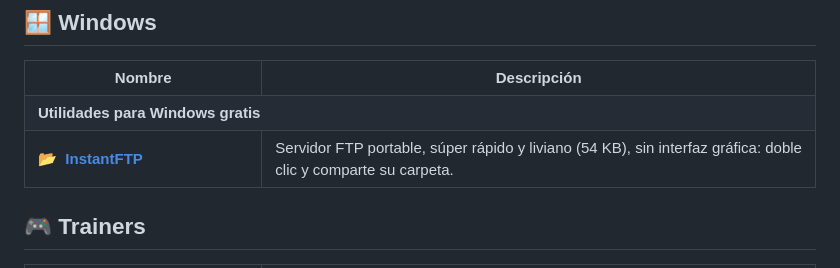
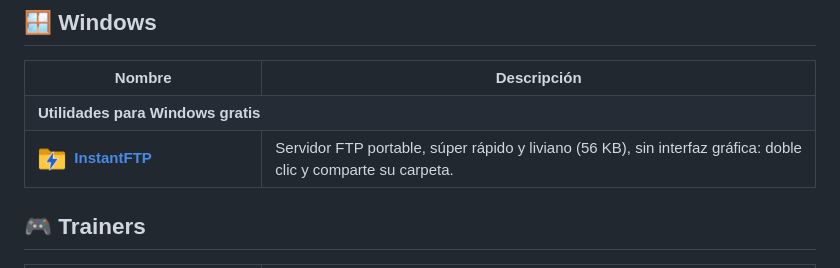
Before and after one commit to matcarfer/biblioteca, a Markdown page: README.md, the part around the change. Rendered like a GitHub page; pictures changed too: docs/icons/InstantFTP.png (added).

```diff
--- a/README.md
+++ b/README.md
@@ -27,7 +27,7 @@
 <table>
 <tr><th width="30%">Nombre</th><th width="70%">Descripción</th></tr>
 <tr><td colspan="2"><b>Utilidades para Windows gratis</b></td></tr>
-<tr><td>📂&nbsp; <b><a href="https://github.com/matcarfer/InstantFTP">InstantFTP</a></b></td><td>Servidor FTP portable, súper rápido y liviano (54 KB), sin interfaz gráfica: doble clic y comparte su carpeta.</td></tr>
+<tr><td><img src="docs/icons/InstantFTP.png" width="28" align="center" alt="">&nbsp; <b><a href="https://github.com/matcarfer/InstantFTP">InstantFTP</a></b></td><td>Servidor FTP portable, súper rápido y liviano (56 KB), sin interfaz gráfica: doble clic y comparte su carpeta.</td></tr>
 </table>
 
 ## 🎮 Trainers
```
Also changed, not shown: README.en.md (+1 -1 lines).
